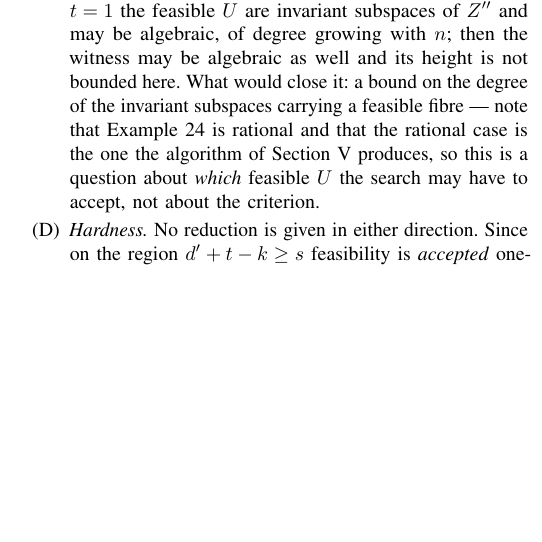
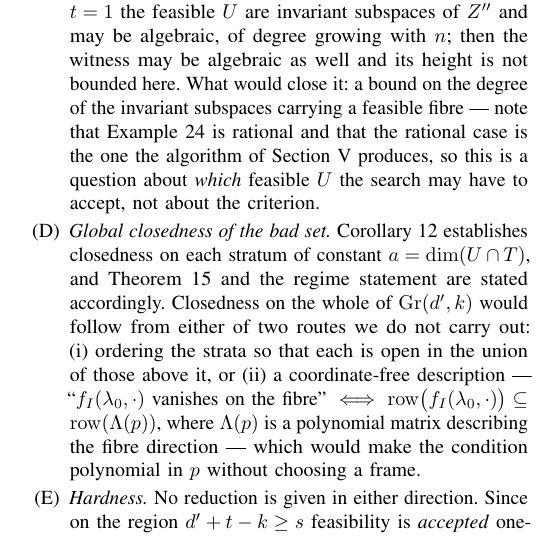
Before and after one commit to Zhengshuji/q1-functional-observer, a LaTeX paper (paper/paper_V_fibre.tex): part of one column of page 7 of 8, cut so that both start at the same text, the shorter picture padded with empty space. Compiled offline with pdfLaTeX.

Commit message:
新增：open problem (E) 整体闭性（说明两条可行路线：分层排序 / 无坐标行包含刻画），与已降级的 Cor 12、Thm 14 呼应

```diff
--- a/paper/paper_V_fibre.tex
+++ b/paper/paper_V_fibre.tex
@@ -714,6 +714,14 @@ on the degree of the invariant subspaces carrying a feasible fibre --- note that
 is rational and that the rational case is the one the algorithm of Section~\ref{sec:algorithms}
 produces, so this is a question about \emph{which} feasible $U$ the search may have to accept, not
 about the criterion.
+\item \emph{Global closedness of the bad set.} Corollary~\ref{cor:closed} establishes closedness on each
+stratum of constant $a=\dim(U\cap T)$, and Theorem~\ref{thm:no} and the regime statement are stated
+accordingly. Closedness on the whole of $\mathrm{Gr}(d',k)$ would follow from either of two routes we do
+not carry out: (i) ordering the strata so that each is open in the union of those above it, or (ii) a
+coordinate-free description --- ``$f_I(\lambda_0,\cdot)$ vanishes on the fibre'' $\iff$
+$\operatorname{row}\bigl(f_I(\lambda_0,\cdot)\bigr)\subseteq\operatorname{row}(\Lambda(p))$, where
+$\Lambda(p)$ is a polynomial matrix describing the fibre direction --- which would make the condition
+polynomial in $p$ without choosing a frame.
 \item \emph{Hardness.} No reduction is given in either direction. Since on the region
 $d'+t-k\ge s$ feasibility is \emph{accepted} one-sidedly (Theorem~\ref{thm:regime}), a hardness proof
 would have to encode its instance into the thin stratum (A); conversely a polynomial algorithm would
```
Also changed, not shown: paper/paper_V_fibre.pdf.
